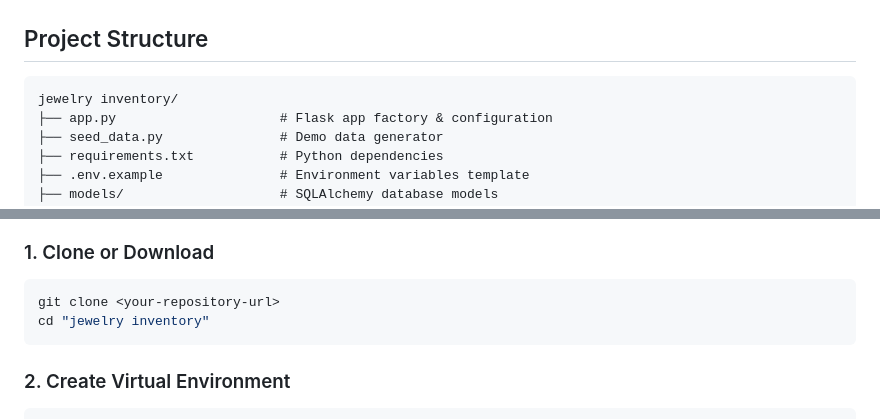
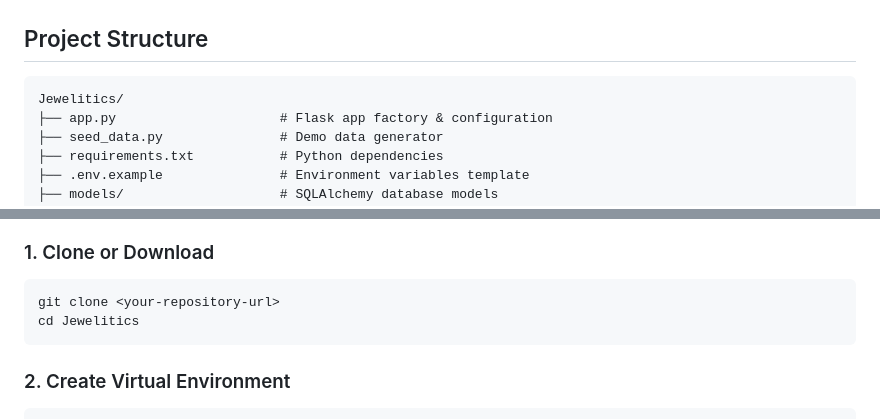
Before and after one commit to p2314n/Jewelitics, a Markdown page: README.md, 2 parts joined by grey strips. GitHub-like rendering.

Commit message:
Update project directory references to Jewelitics

````diff
--- a/README.md
+++ b/README.md
@@ -65,7 +65,7 @@ A complete luxury jewelry store management system built with **Python Flask** an
 ## Project Structure
 
 ```
-jewelry inventory/
+Jewelitics/
 ├── app.py                     # Flask app factory & configuration
 ├── seed_data.py               # Demo data generator
 ├── requirements.txt           # Python dependencies
@@ -112,7 +112,7 @@ jewelry inventory/
 ### 1. Clone or Download
 ```bash
 git clone <your-repository-url>
-cd "jewelry inventory"
+cd Jewelitics
 ```
 
 ### 2. Create Virtual Environment
````
